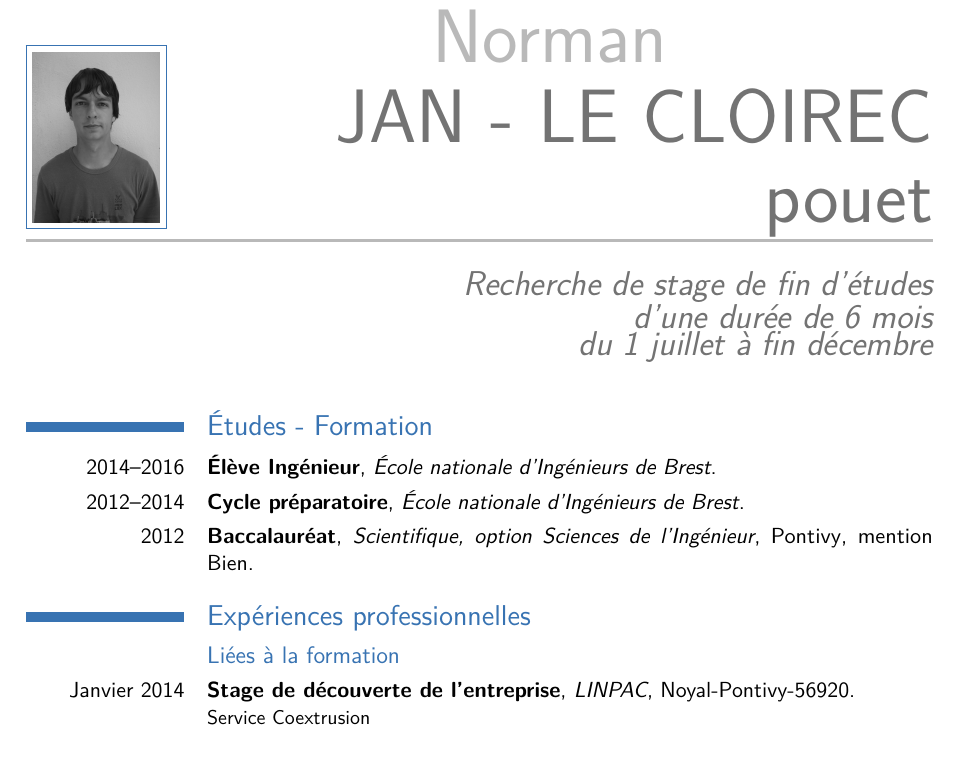
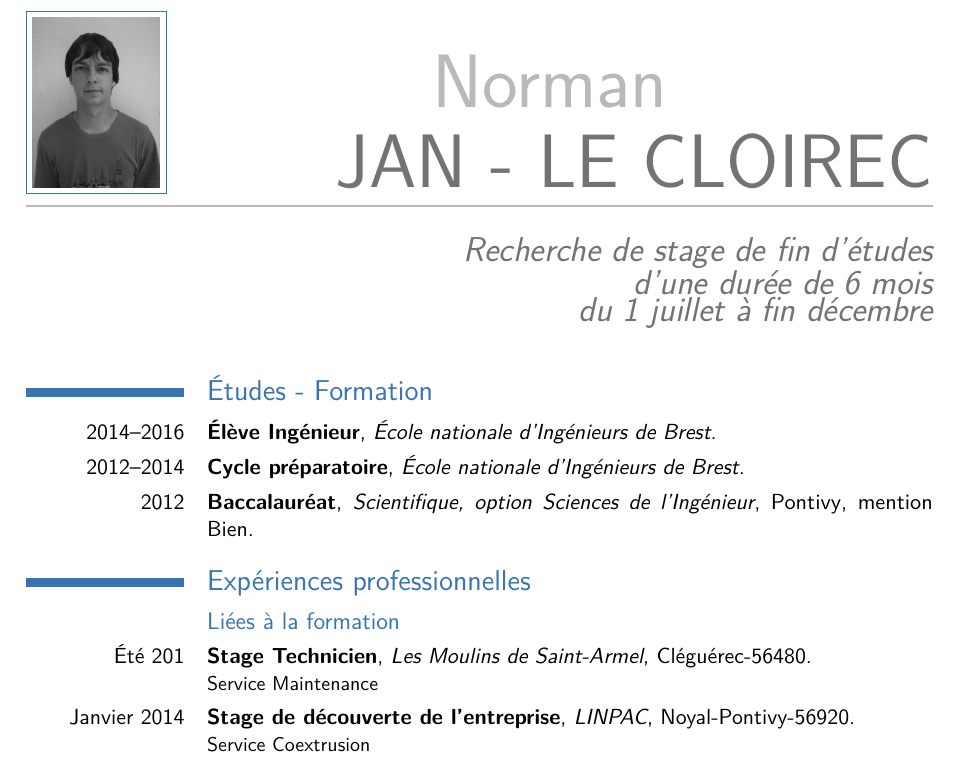
Before and after one commit to Normanjlc/CV, a LaTeX CV (CV_JAN-LE_CLOIREC_Norman.tex): part of page 1 of 2, cut so that both start at the same text. The pictures show the PDF file CV_JAN-LE_CLOIREC_Norman.pdf that the author committed with the source.

Commit message:
updating experiences professionnelles

```diff
--- a/CV_JAN-LE_CLOIREC_Norman.tex
+++ b/CV_JAN-LE_CLOIREC_Norman.tex
@@ -38,7 +38,7 @@
 %\setlength{\makecvtitlenamewidth}{3cm}           % for the 'classic' style, if you want to force the width allocated to your name and avoid line breaks. be careful though, the length is normally calculated to avoid any overlap with your personal info; use this at your own typographical risks...
 
 % personal data
-\name{ Norman \newline}{JAN - LE CLOIREC pouet}
+\name{ Norman \newline}{JAN - LE CLOIREC}
 \title{Recherche de stage de fin d'études \newline \hspace*{\fill} d'une durée de 6 mois \newline \hspace*{\fill} du 1 juillet à fin décembre}                               % optional, remove / comment the line if not wanted
 \address{9 ``Le Cosquer''}{56 300 Malguénac}{France}% optional, remove / comment the line if not wanted; the "postcode city" and "country" arguments can be omitted or provided empty
 \phone[mobile]{+336 (06) 42 99 83 62}                   % optional, remove / comment the line if not wanted; the optional "type" of the phone can be "mobile" (default), "fixed" or "fax"
@@ -80,6 +80,7 @@
 
 
 
+\cventry{Été 201}{Stage Technicien}{Les Moulins de Saint-Armel}{Cléguérec-56480}{}{Service Maintenance}
 \cventry{Janvier 2014}{Stage de découverte de l'entreprise}{LINPAC}{Noyal-Pontivy-56920}{}{Service Coextrusion}
 \subsection{Autres}
 
```
Also changed, not shown: CV_JAN-LE_CLOIREC_Norman.pdf, CV_JAN-LE_CLOIREC_Norman.tex (2 more changed lines), 1 other file.
